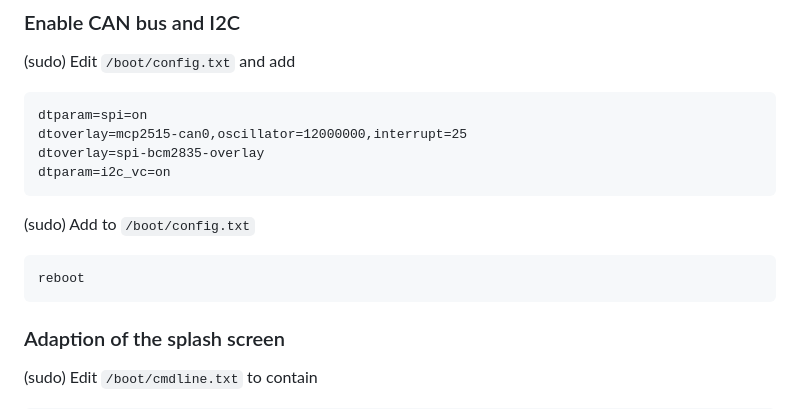
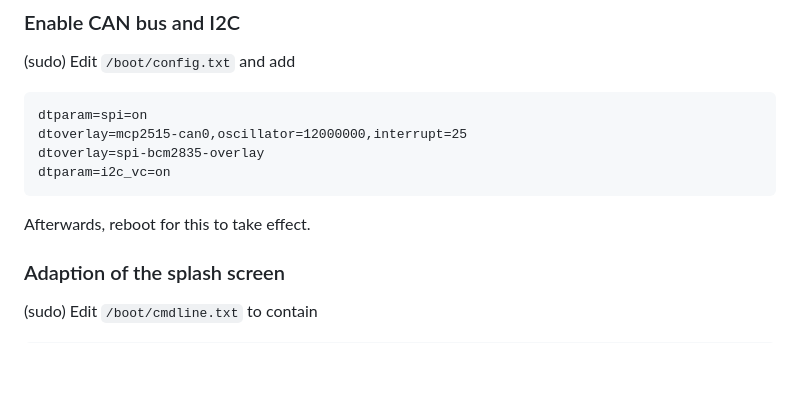
Before and after one commit to ursl/tessie, a Markdown page: README.md, the part around the change. GitHub-like rendering; blank space fills up the shorter version.

````diff
--- a/README.md
+++ b/README.md
@@ -49,11 +49,7 @@ dtoverlay=mcp2515-can0,oscillator=12000000,interrupt=25
 dtoverlay=spi-bcm2835-overlay
 dtparam=i2c_vc=on
 ```
-
-(sudo) Add to `/boot/config.txt`
-```
-reboot
-```
+Afterwards, reboot for this to take effect.
 
 ### Adaption of the splash screen
 (sudo) Edit `/boot/cmdline.txt` to contain
````
